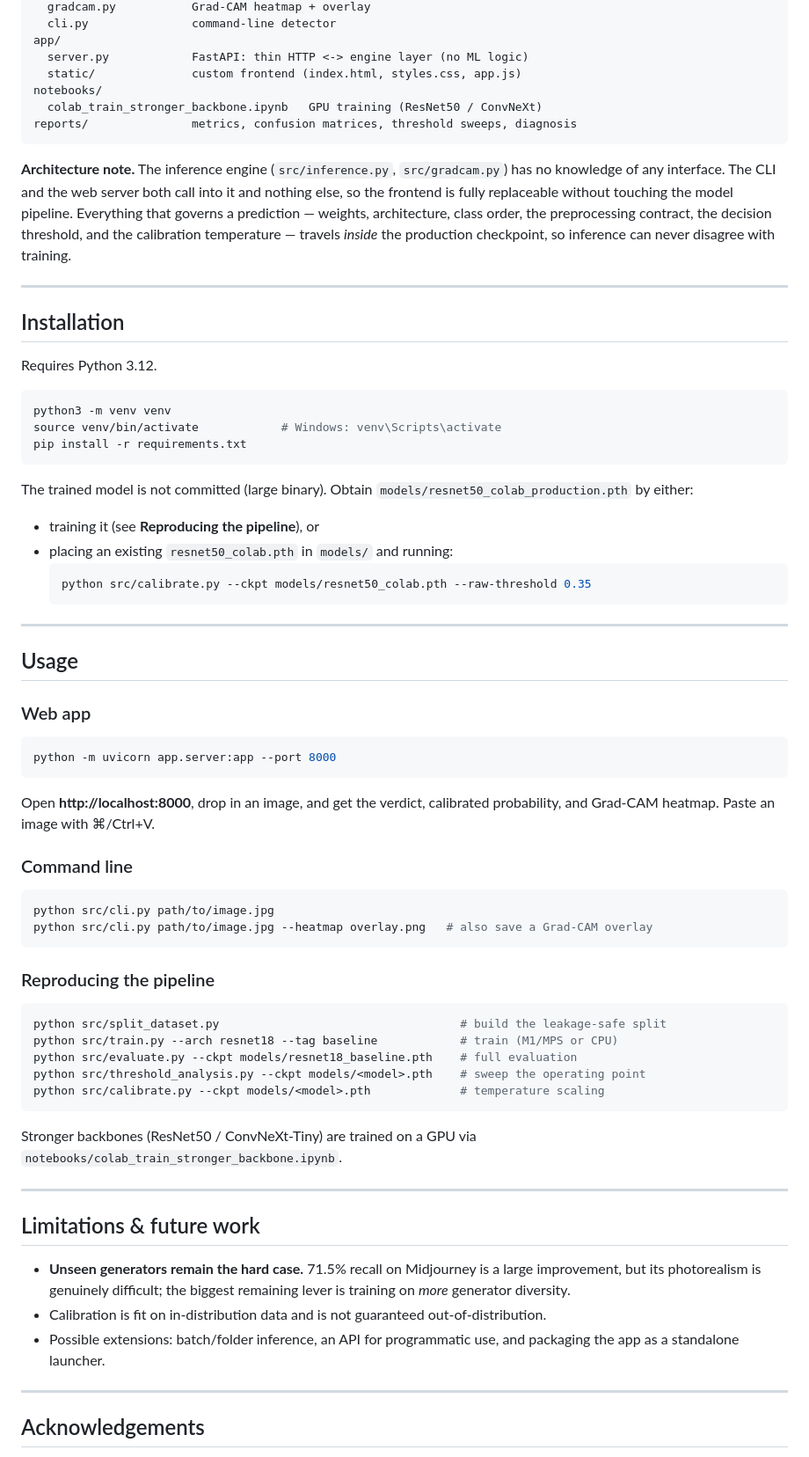
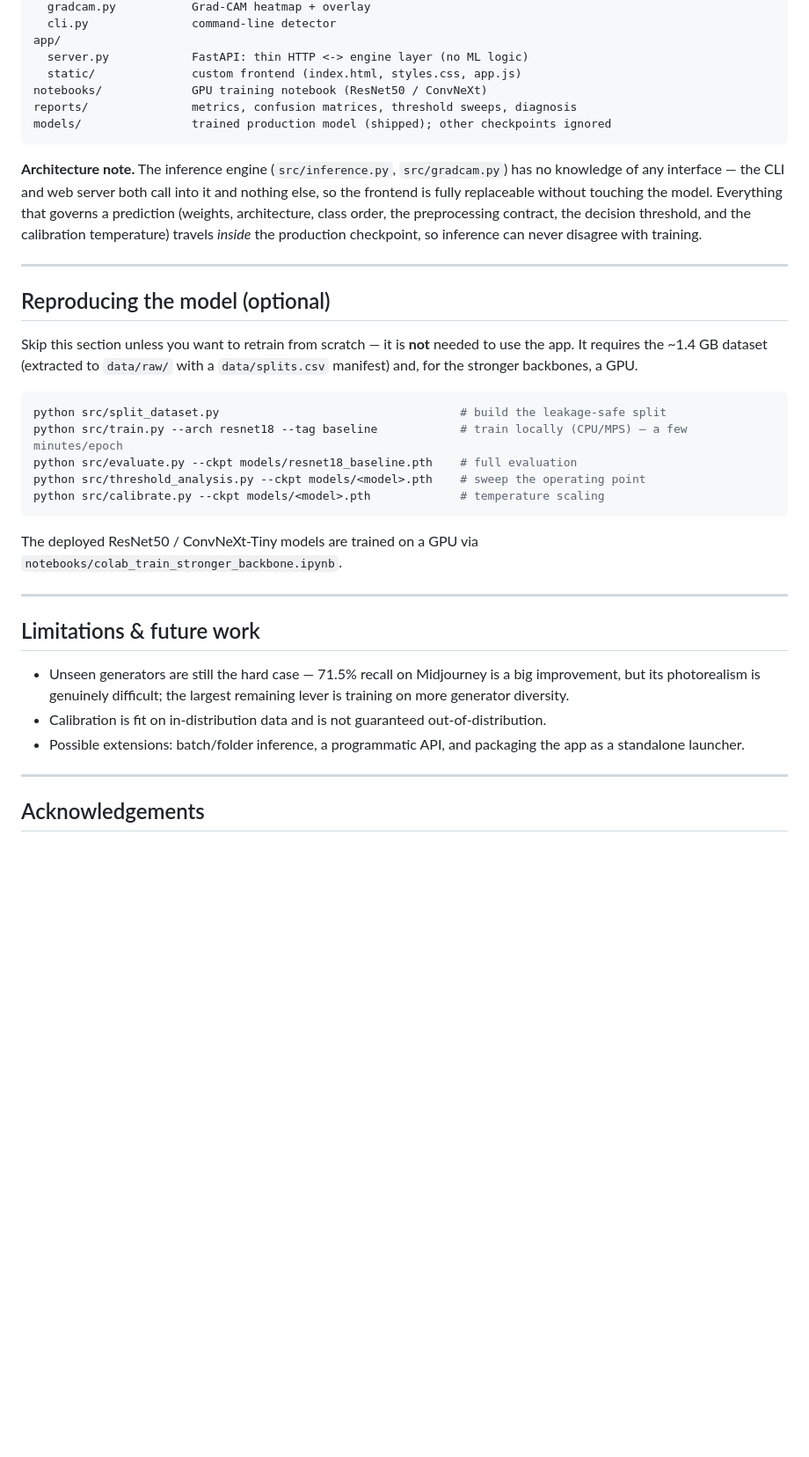
Before and after one commit to samvithvaddiparthi-ship-it/Ai-Real-Image-Detector, a Markdown page: README.md, the part around one of its changes. Shown at 88% size. Rendered like a GitHub page; blank space fills up the shorter version.

````diff
--- a/README.md
+++ b/README.md
@@ -134,82 +160,47 @@ src/
 app/
   server.py            FastAPI: thin HTTP <-> engine layer (no ML logic)
   static/              custom frontend (index.html, styles.css, app.js)
-notebooks/
-  colab_train_stronger_backbone.ipynb   GPU training (ResNet50 / ConvNeXt)
+notebooks/             GPU training notebook (ResNet50 / ConvNeXt)
 reports/               metrics, confusion matrices, threshold sweeps, diagnosis
+models/                trained production model (shipped); other checkpoints ignored
 ```
 
 **Architecture note.** The inference engine (`src/inference.py`, `src/gradcam.py`) has no
-knowledge of any interface. The CLI and the web server both call into it and nothing else,
-so the frontend is fully replaceable without touching the model pipeline. Everything that
-governs a prediction — weights, architecture, class order, the preprocessing contract, the
-decision threshold, and the calibration temperature — travels *inside* the production
-checkpoint, so inference can never disagree with training.
+knowledge of any interface — the CLI and web server both call into it and nothing else, so
+the frontend is fully replaceable without touching the model. Everything that governs a
+prediction (weights, architecture, class order, the preprocessing contract, the decision
+threshold, and the calibration temperature) travels *inside* the production checkpoint, so
+inference can never disagree with training.
 
 ---
 
-## Installation
+## Reproducing the model (optional)
 
-Requires Python 3.12.
-
-```bash
-python3 -m venv venv
-source venv/bin/activate            # Windows: venv\Scripts\activate
-pip install -r requirements.txt
-```
-
-The trained model is not committed (large binary). Obtain
-`models/resnet50_colab_production.pth` by either:
-
-- training it (see **Reproducing the pipeline**), or
-- placing an existing `resnet50_colab.pth` in `models/` and running:
-  ```bash
-  python src/calibrate.py --ckpt models/resnet50_colab.pth --raw-threshold 0.35
-  ```
-
----
-
-## Usage
-
-### Web app
-
-```bash
-python -m uvicorn app.server:app --port 8000
-```
-
-Open **http://localhost:8000**, drop in an image, and get the verdict, calibrated
-probability, and Grad-CAM heatmap. Paste an image with ⌘/Ctrl+V.
-
-### Command line
-
-```bash
-python src/cli.py path/to/image.jpg
-python src/cli.py path/to/image.jpg --heatmap overlay.png   # also save a Grad-CAM overlay
-```
-
-### Reproducing the pipeline
+Skip this section unless you want to retrain from scratch — it is **not** needed to use the
+app. It requires the ~1.4 GB dataset (extracted to `data/raw/` with a `data/splits.csv`
+manifest) and, for the stronger backbones, a GPU.
 
 ```bash
 python src/split_dataset.py                                   # build the leakage-safe split
-python src/train.py --arch resnet18 --tag baseline            # train (M1/MPS or CPU)
+python src/train.py --arch resnet18 --tag baseline            # train locally (CPU/MPS) — a few minutes/epoch
 python src/evaluate.py --ckpt models/resnet18_baseline.pth    # full evaluation
 python src/threshold_analysis.py --ckpt models/<model>.pth    # sweep the operating point
 python src/calibrate.py --ckpt models/<model>.pth             # temperature scaling
 ```
 
-Stronger backbones (ResNet50 / ConvNeXt-Tiny) are trained on a GPU via
+The deployed ResNet50 / ConvNeXt-Tiny models are trained on a GPU via
 `notebooks/colab_train_stronger_backbone.ipynb`.
 
 ---
 
 ## Limitations & future work
 
-- **Unseen generators remain the hard case.** 71.5% recall on Midjourney is a large
-  improvement, but its photorealism is genuinely difficult; the biggest remaining lever is
-  training on *more* generator diversity.
+- Unseen generators are still the hard case — 71.5% recall on Midjourney is a big
+  improvement, but its photorealism is genuinely difficult; the largest remaining lever is
+  training on more generator diversity.
 - Calibration is fit on in-distribution data and is not guaranteed out-of-distribution.
-- Possible extensions: batch/folder inference, an API for programmatic use, and packaging
-  the app as a standalone launcher.
+- Possible extensions: batch/folder inference, a programmatic API, and packaging the app as
+  a standalone launcher.
 
 ---
 
````
Also changed, not shown: other parts of README.md (+69 -43 lines).
